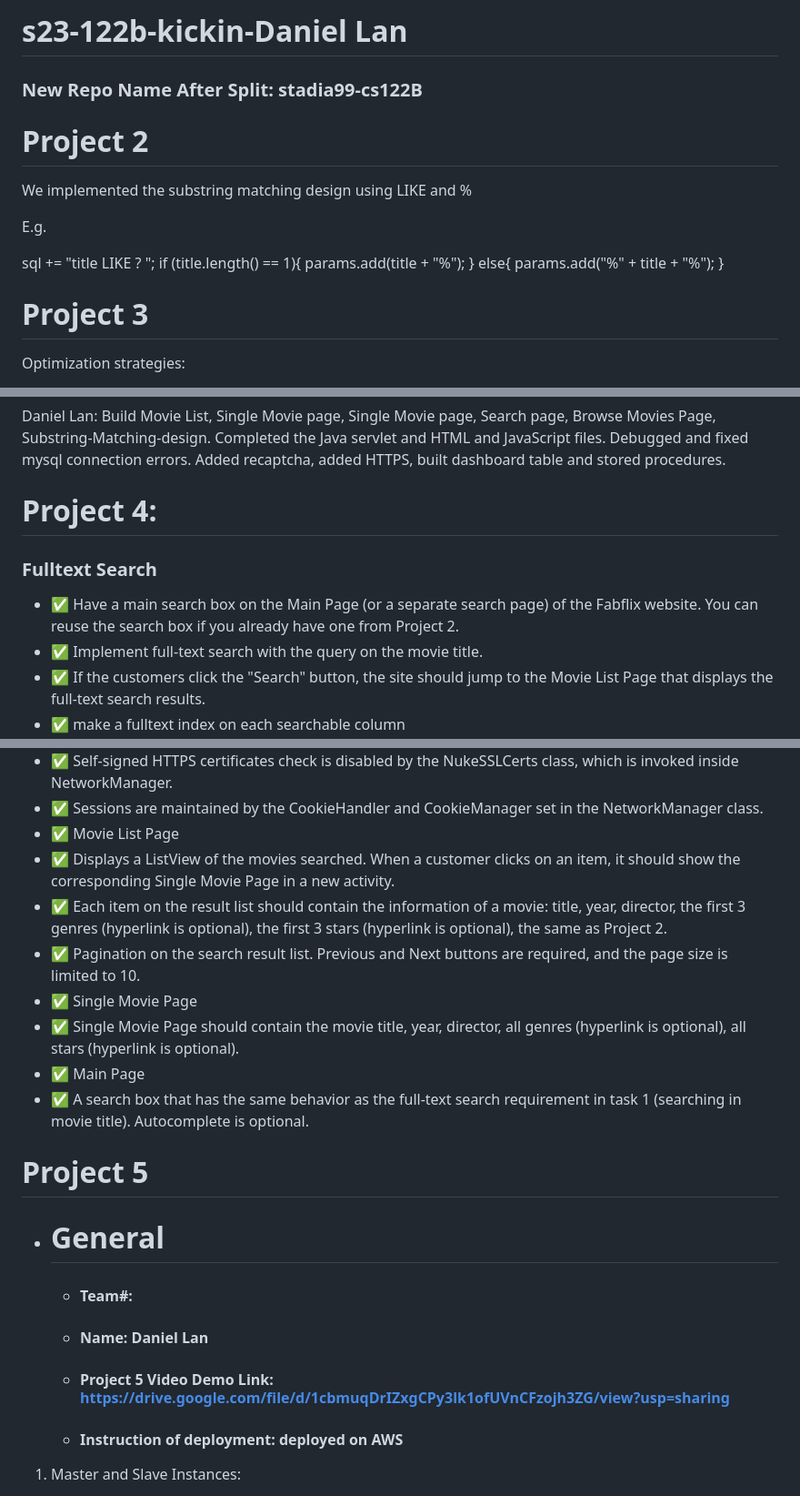
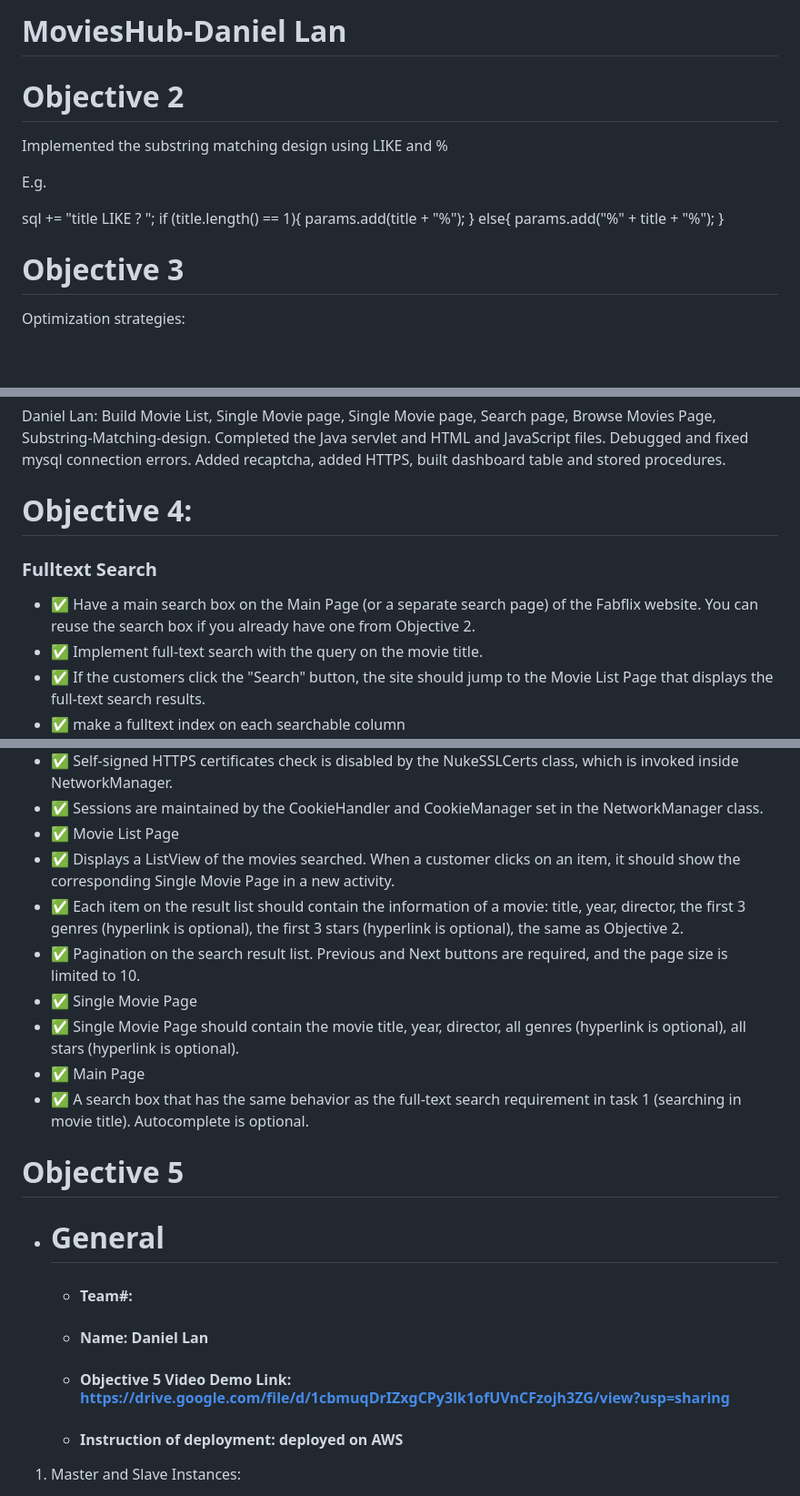
Before and after one commit to daniellan2002/MoviesHub, a Markdown page: README.md, 3 parts joined by grey strips. Shown at 91% size. Drawn GitHub-style; blank space fills up the shorter version.

```diff
--- a/README.md
+++ b/README.md
@@ -1,9 +1,8 @@
-# s23-122b-kickin-Daniel Lan
+# MoviesHub-Daniel Lan
 
-### New Repo Name After Split: stadia99-cs122B
 
-# Project 2
-We implemented the substring matching design using LIKE and %
+# Objective 2
+Implemented the substring matching design using LIKE and %
 
 E.g.
 
@@ -17,7 +16,7 @@ params.add("%" + title + "%");
 
 
 
-# Project 3
+# Objective 3
  Optimization strategies:
  1. Create hash table for seen objects. Program don't need to send 40000+ request to sql server to look up if the element already exists in the database.
  2. Store and track the max ID number on local, so the program don't need to request database each time to fetch the MAX id of the table.
@@ -33,11 +32,11 @@ params.add("%" + title + "%");
 Daniel Lan:
 Build Movie List, Single Movie page, Single Movie page, Search page, Browse Movies Page, Substring-Matching-design. Completed the Java servlet and HTML and JavaScript files. Debugged and fixed mysql connection errors. Added recaptcha, added HTTPS, built dashboard table and stored procedures.
 
-# Project 4:
+# Objective 4:
 
 ### Fulltext Search
 
-- ✅ Have a main search box on the Main Page (or a separate search page) of the Fabflix website. You can reuse the search box if you already have one from Project 2.
+- ✅ Have a main search box on the Main Page (or a separate search page) of the Fabflix website. You can reuse the search box if you already have one from Objective 2.
 - ✅ Implement full-text search with the query on the movie title.
 - ✅ If the customers click the "Search" button, the site should jump to the Movie List Page that displays the full-text search results.
 - ✅ make a fulltext index on each searchable column
@@ -67,7 +66,7 @@ Build Movie List, Single Movie page, Single Movie page, Search page, Browse Movi
 - ✅ Sessions are maintained by the CookieHandler and CookieManager set in the NetworkManager class.
 - ✅ Movie List Page
 - ✅ Displays a ListView of the movies searched. When a customer clicks on an item, it should show the corresponding Single Movie Page in a new activity.
-- ✅ Each item on the result list should contain the information of a movie: title, year, director, the first 3 genres (hyperlink is optional), the first 3 stars (hyperlink is optional), the same as Project 2.
+- ✅ Each item on the result list should contain the information of a movie: title, year, director, the first 3 genres (hyperlink is optional), the first 3 stars (hyperlink is optional), the same as Objective 2.
 - ✅ Pagination on the search result list. Previous and Next buttons are required, and the page size is limited to 10.
 - ✅ Single Movie Page
 - ✅ Single Movie Page should contain the movie title, year, director, all genres (hyperlink is optional), all stars (hyperlink is optional).
@@ -75,14 +74,14 @@ Build Movie List, Single Movie page, Single Movie page, Search page, Browse Movi
 - ✅ A search box that has the same behavior as the full-text search requirement in task 1 (searching in movie title). Autocomplete is optional.
 
 
-# Project 5
+# Objective 5
 
 - # General
     - #### Team#:
 
     - #### Name: Daniel Lan
 
-    - #### Project 5 Video Demo Link: https://drive.google.com/file/d/1cbmuqDrIZxgCPy3lk1ofUVnCFzojh3ZG/view?usp=sharing
+    - #### Objective 5 Video Demo Link: https://drive.google.com/file/d/1cbmuqDrIZxgCPy3lk1ofUVnCFzojh3ZG/view?usp=sharing
 
     - #### Instruction of deployment: deployed on AWS
 1. Master and Slave Instances:
```
